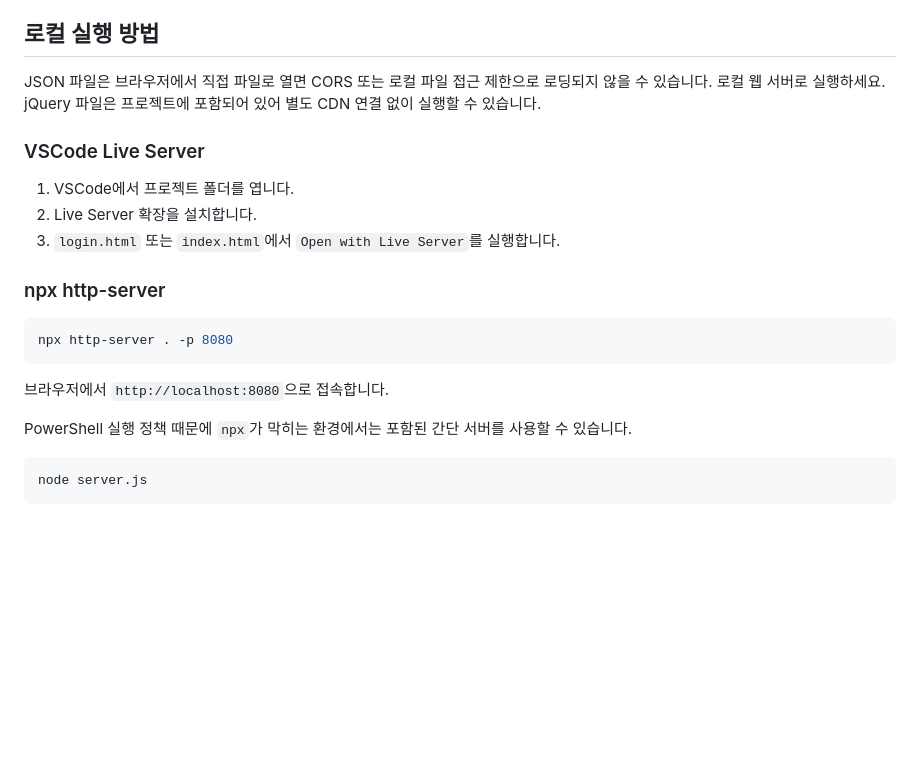
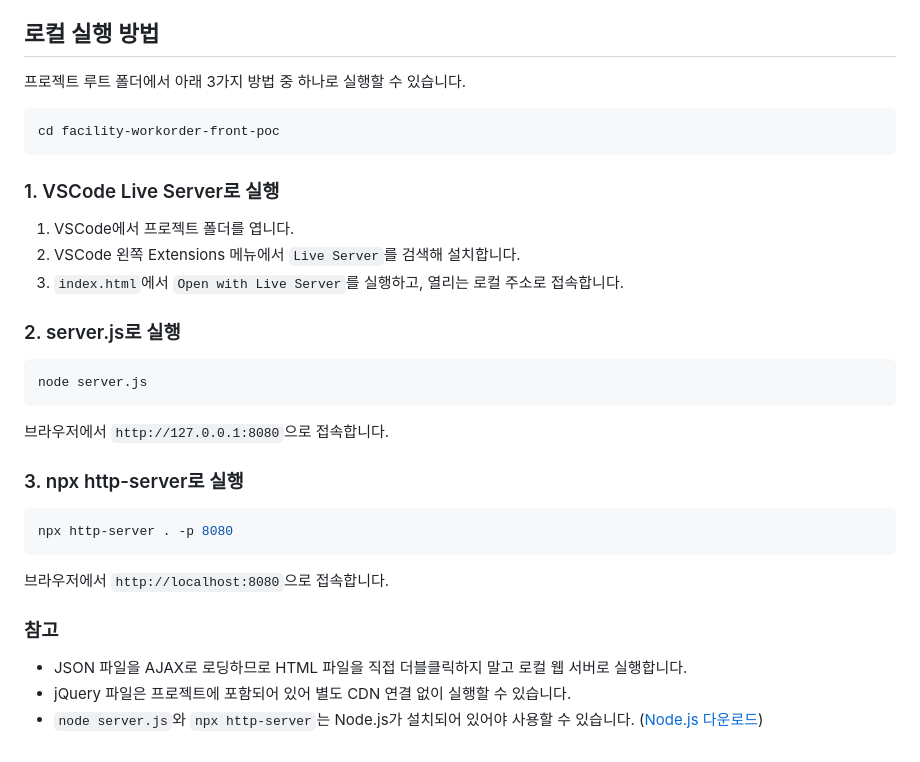
Before and after one commit to dykim2352/facility-workorder-front-poc, a Markdown page: README.md, the part around one of its changes. Rendered like a GitHub page; blank space fills up the shorter version.

````diff
--- a/README.md
+++ b/README.md
@@ -70,15 +59,27 @@ HTML, CSS, JavaScript, jQuery로 구현한 시설물 자산/작업지시 관리
 
 ## 로컬 실행 방법
 
-JSON 파일은 브라우저에서 직접 파일로 열면 CORS 또는 로컬 파일 접근 제한으로 로딩되지 않을 수 있습니다. 로컬 웹 서버로 실행하세요. jQuery 파일은 프로젝트에 포함되어 있어 별도 CDN 연결 없이 실행할 수 있습니다.
+프로젝트 루트 폴더에서 아래 3가지 방법 중 하나로 실행할 수 있습니다.
 
-### VSCode Live Server
+```bash
+cd facility-workorder-front-poc
+```
+
+### 1. VSCode Live Server로 실행
 
 1. VSCode에서 프로젝트 폴더를 엽니다.
-2. Live Server 확장을 설치합니다.
-3. `login.html` 또는 `index.html`에서 `Open with Live Server`를 실행합니다.
+2. VSCode 왼쪽 Extensions 메뉴에서 `Live Server`를 검색해 설치합니다.
+3. `index.html`에서 `Open with Live Server`를 실행하고, 열리는 로컬 주소로 접속합니다.
 
-### npx http-server
+### 2. server.js로 실행
+
+```bash
+node server.js
+```
+
+브라우저에서 `http://127.0.0.1:8080`으로 접속합니다.
+
+### 3. npx http-server로 실행
 
 ```bash
 npx http-server . -p 8080
@@ -86,8 +87,8 @@ npx http-server . -p 8080
 
 브라우저에서 `http://localhost:8080`으로 접속합니다.
 
-PowerShell 실행 정책 때문에 `npx`가 막히는 환경에서는 포함된 간단 서버를 사용할 수 있습니다.
+### 참고
 
-```bash
-node server.js
-```
+- JSON 파일을 AJAX로 로딩하므로 HTML 파일을 직접 더블클릭하지 말고 로컬 웹 서버로 실행합니다.
+- jQuery 파일은 프로젝트에 포함되어 있어 별도 CDN 연결 없이 실행할 수 있습니다.
+- `node server.js`와 `npx http-server`는 Node.js가 설치되어 있어야 사용할 수 있습니다. ([Node.js 다운로드](https://nodejs.org/))
````
Also changed, not shown: other parts of README.md (+28 -39 lines).
